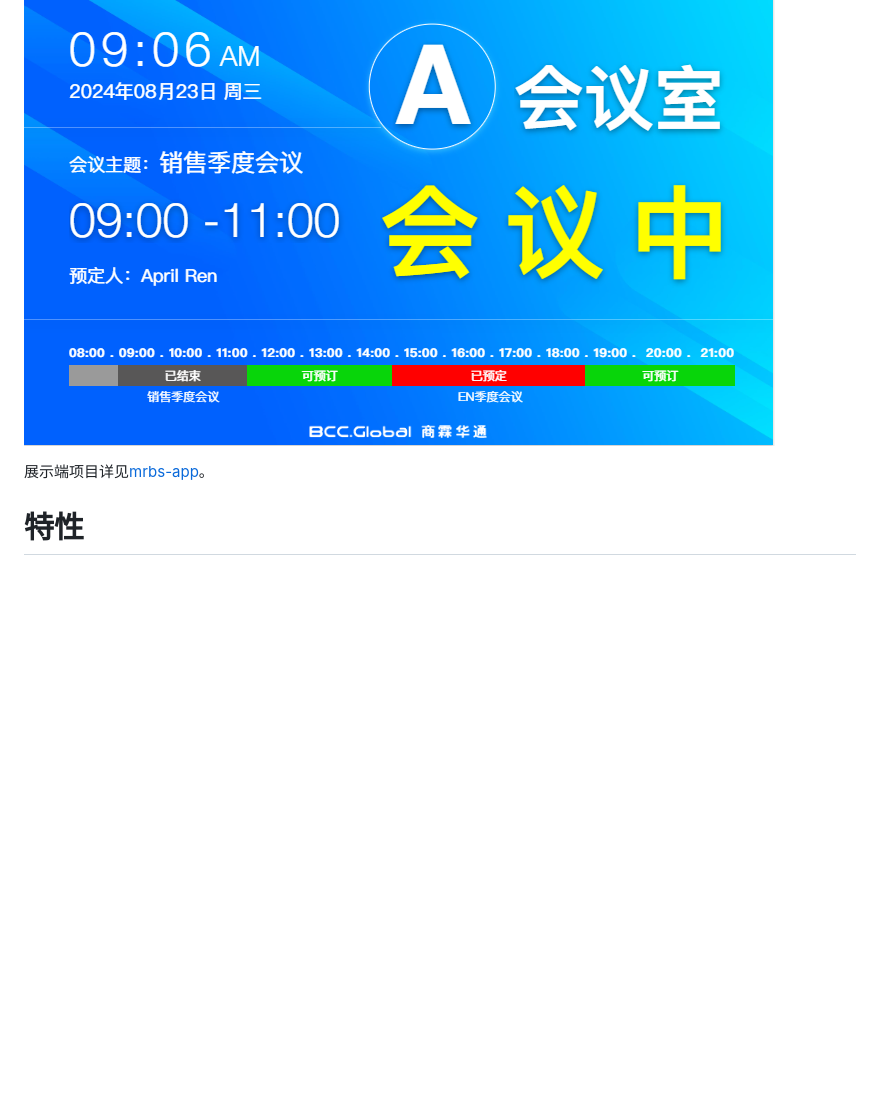
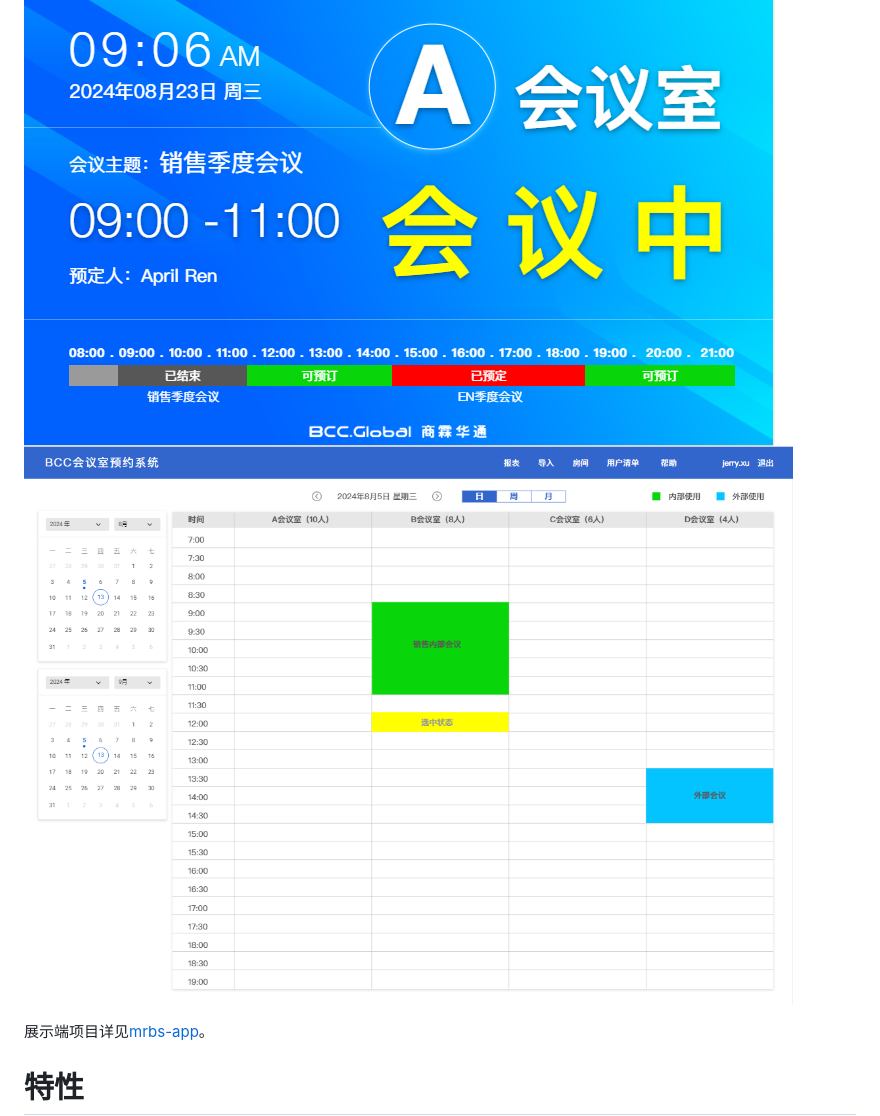
Before and after one commit to synaric-y/mrbs-server, a Markdown page: README.md, the part around the change. Rendered like a GitHub page; pictures changed too: doc/img/3.png (added); blank space fills up the shorter version.

Commit message:
更新文档

```diff
--- a/README.md
+++ b/README.md
@@ -6,6 +6,7 @@
 ![](https://scrutinizer-ci.com/g/synaric-y/mrbs-server/badges/code-intelligence.svg?b=main)
 
 ![demo.png](doc/img/2.png?t=1723515608897)
+![demo2.png](doc/img/3.png?t=1723515608897)
 
 展示端项目详见[mrbs-app](https://github.com/synaric-y/mrbs-app)。
 
```
